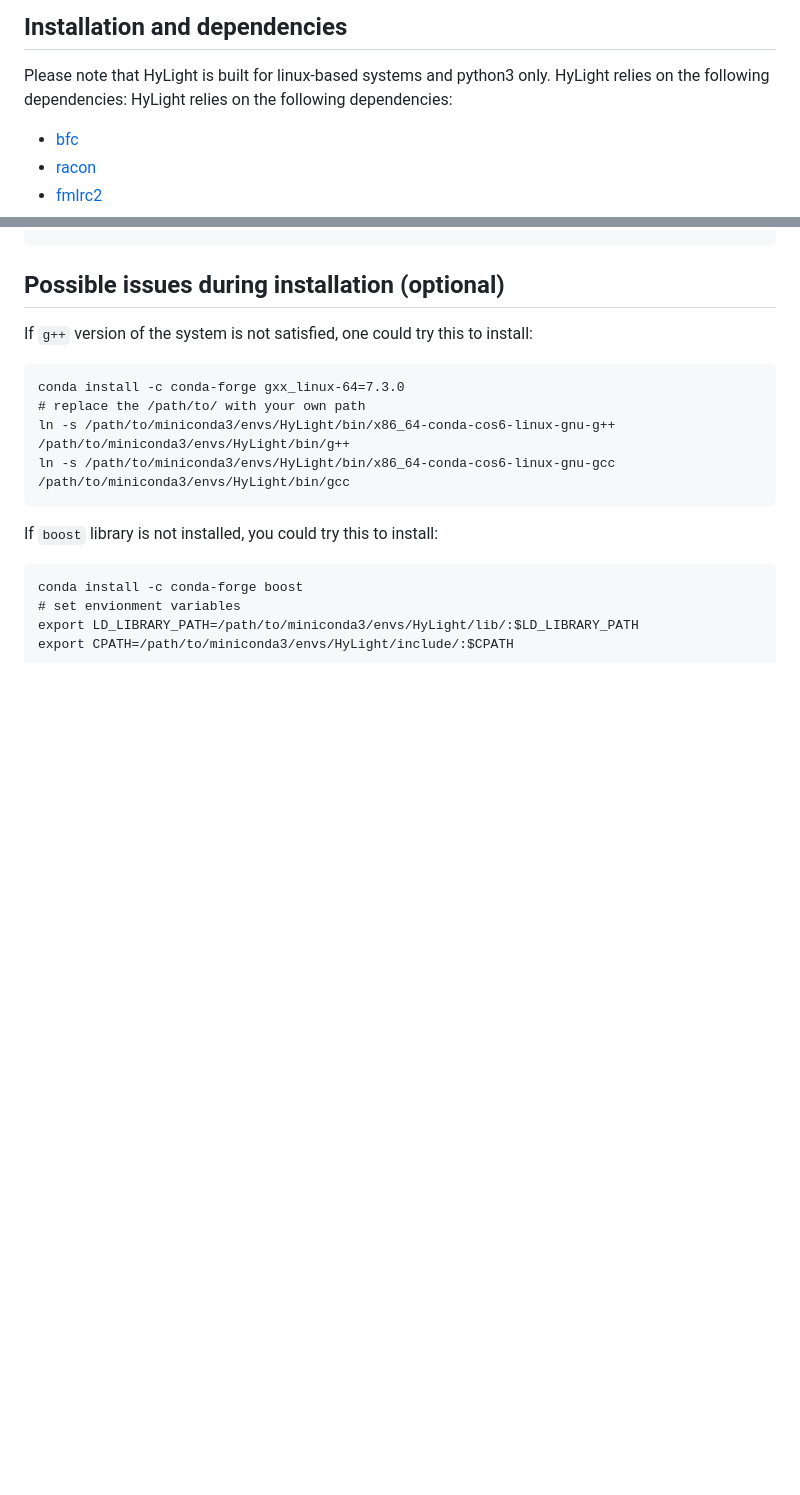
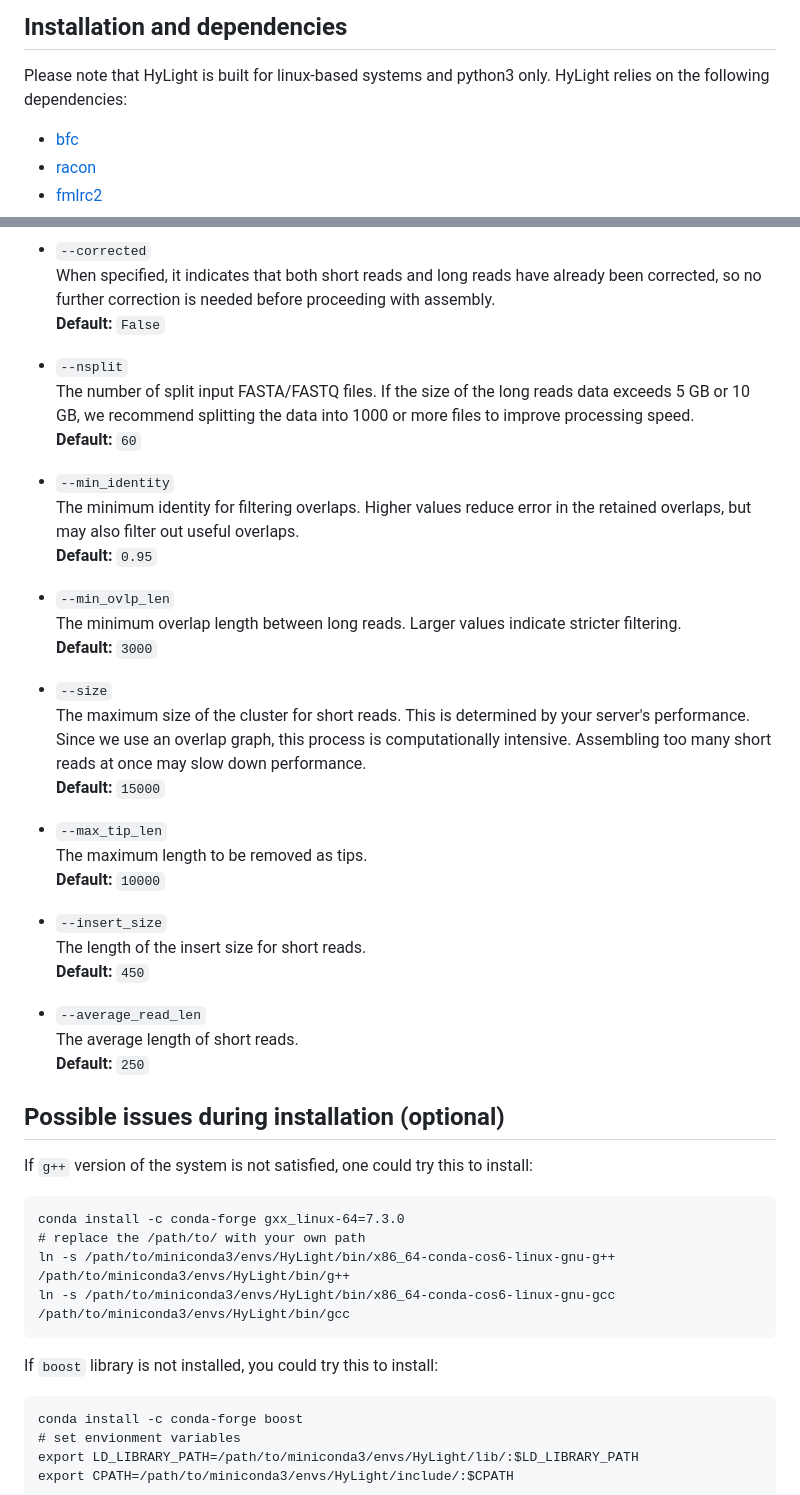
Before and after one commit to LuoGroup2023/HyLight, a Markdown page: README.md, 2 parts joined by grey strips. Drawn GitHub-style; blank space fills up the shorter version.

```diff
--- a/README.md
+++ b/README.md
@@ -10,7 +10,7 @@ The workflow of HyLight.Broadly speaking, there are three main steps. First, an
 
 ## Installation and dependencies
 Please note that HyLight is built for linux-based systems and python3 only. HyLight relies on the following dependencies:
-HyLight relies on the following dependencies:
+
 - [bfc](https://github.com/lh3/bfc)
 - [racon](https://github.com/isovic/racon)
 - [fmlrc2](https://github.com/HudsonAlpha/fmlrc2)
@@ -67,3 +100,34 @@ python /tools/HyLight/script/HyLight.py -l long_reads.fq -s short_reads.fq --nsp
+- `--corrected`
+  When specified, it indicates that both short reads and long reads have already been corrected, so no further correction is needed before proceeding with assembly.
+  **Default:** `False`
+
+- `--nsplit`
+  The number of split input FASTA/FASTQ files. If the size of the long reads data exceeds 5 GB or 10 GB, we recommend splitting the data into 1000 or more files to improve processing speed.
+  **Default:** `60`
+
+- `--min_identity`
+  The minimum identity for filtering overlaps. Higher values reduce error in the retained overlaps, but may also filter out useful overlaps.
+  **Default:** `0.95`
+
+- `--min_ovlp_len`
+  The minimum overlap length between long reads. Larger values indicate stricter filtering.
+  **Default:** `3000`
+
+- `--size`
+  The maximum size of the cluster for short reads. This is determined by your server's performance. Since we use an overlap graph, this process is computationally intensive. Assembling too many short reads at once may slow down performance.
+  **Default:** `15000`
+
+- `--max_tip_len`
+  The maximum length to be removed as tips.
+  **Default:** `10000`
+
+- `--insert_size`
+  The length of the insert size for short reads.
+  **Default:** `450`
+
+- `--average_read_len`
+  The average length of short reads.
+  **Default:** `250`
 
 ## Possible issues during installation (optional)
 
```
Also changed, not shown: other parts of README.md (+41 -8 lines).
